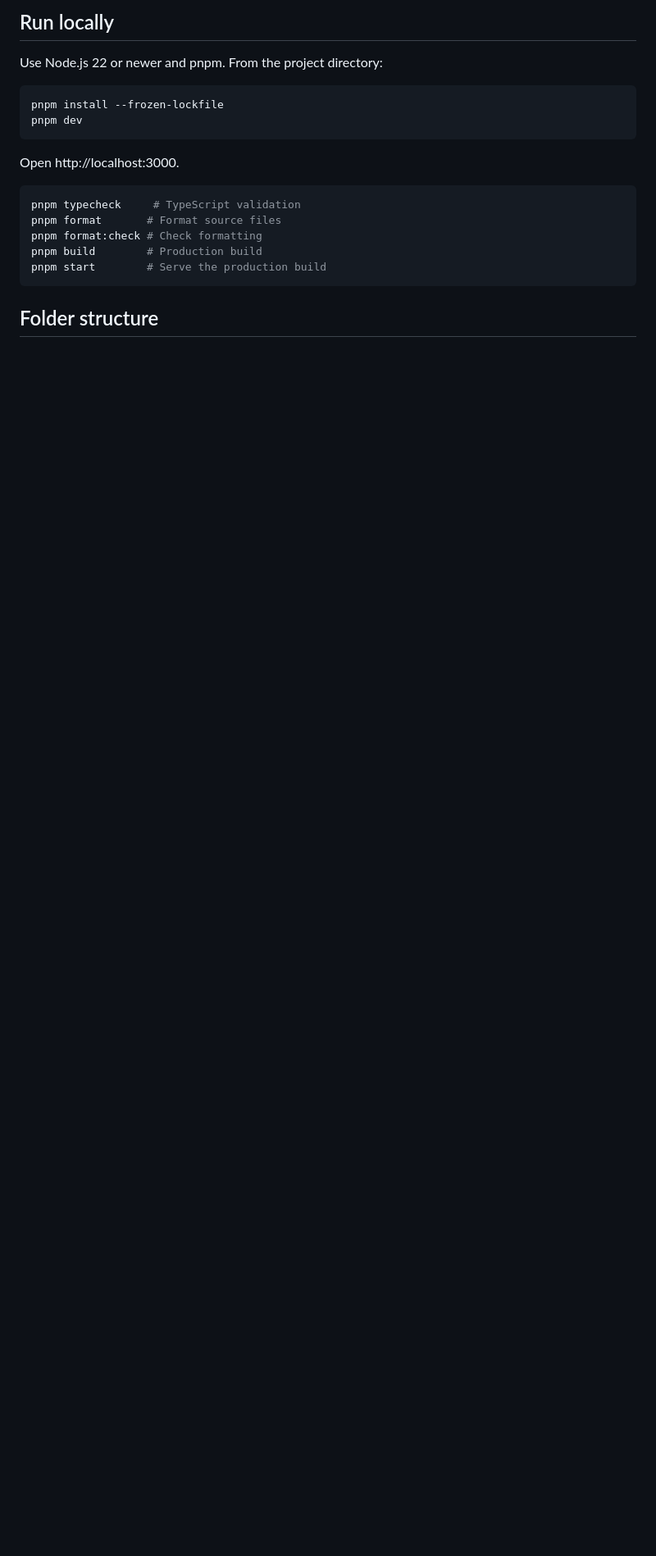
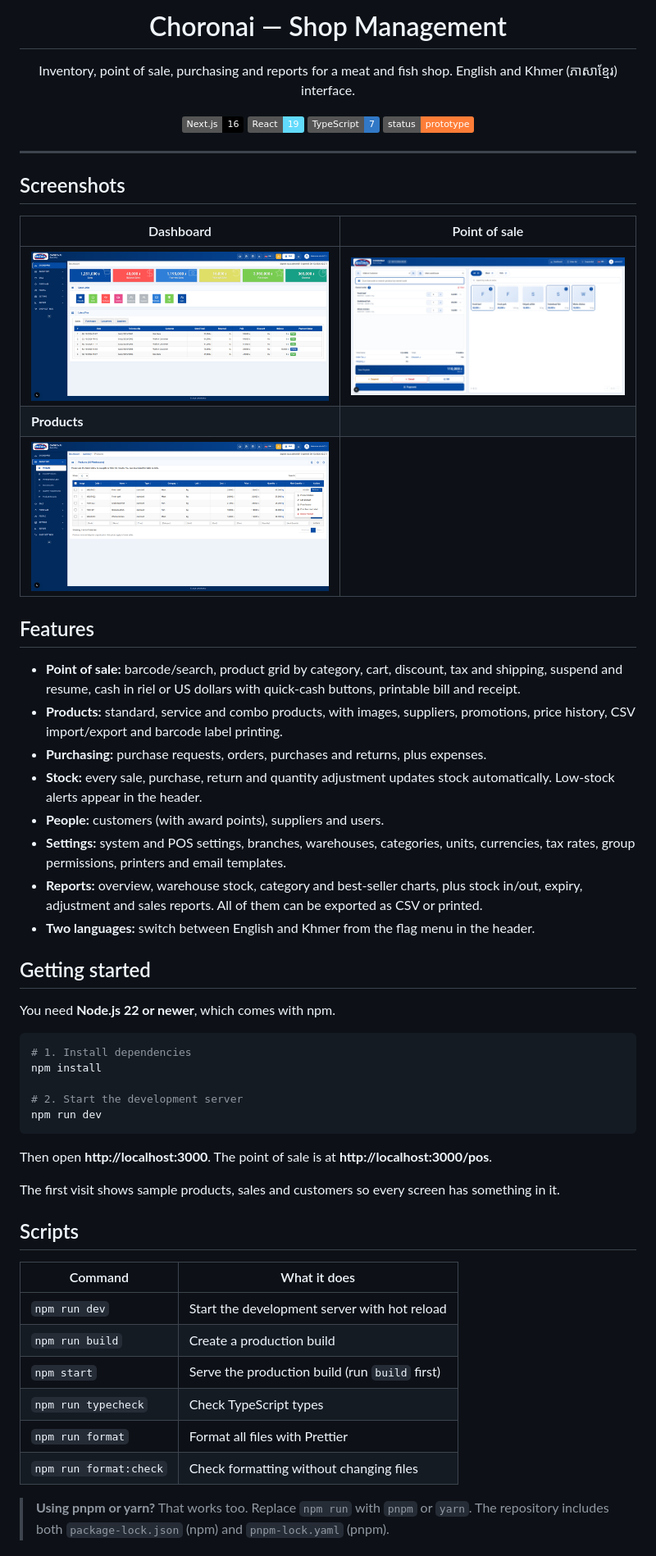
Before and after one commit to Ratha-gift/Choronai_front, a Markdown page: README.md, the part around one of its changes. Shown at 82% size. GitHub-like rendering; pictures changed too: docs/screenshots/dashboard.png (added), docs/screenshots/pos.png (added), docs/screenshots/products.png (added); badges without logos; blank space fills up the shorter version.

Commit message:
Update README and screenshots

````diff
--- a/README.md
+++ b/README.md
@@ -4,21 +4,64 @@ Inventory, point-of-sale, purchasing and reporting frontend for a meat and fish
 
-## Run locally
+# Choronai — Shop Management
 
-Use Node.js 22 or newer and pnpm. From the project directory:
+Inventory, point of sale, purchasing and reports for a meat and fish shop.
+English and Khmer (ភាសាខ្មែរ) interface.
 
-```sh
-pnpm install --frozen-lockfile
-pnpm dev
+![Next.js](https://img.shields.io/badge/Next.js-16-000000?logo=nextdotjs)
+![React](https://img.shields.io/badge/React-19-61DAFB?logo=react&logoColor=black)
+![TypeScript](https://img.shields.io/badge/TypeScript-7-3178C6?logo=typescript&logoColor=white)
+![Status](https://img.shields.io/badge/status-prototype-orange)
+
+</div>
+
+---
+
+## Screenshots
+
+| Dashboard                                    | Point of sale                    |
+| -------------------------------------------- | -------------------------------- |
+| ![Dashboard](docs/screenshots/dashboard.png) | ![POS](docs/screenshots/pos.png) |
+| **Products**                                 |                                  |
+| ![Products](docs/screenshots/products.png)   |                                  |
+
+## Features
+
+- **Point of sale:** barcode/search, product grid by category, cart, discount, tax and shipping, suspend and resume, cash in riel or US dollars with quick-cash buttons, printable bill and receipt.
+- **Products:** standard, service and combo products, with images, suppliers, promotions, price history, CSV import/export and barcode label printing.
+- **Purchasing:** purchase requests, orders, purchases and returns, plus expenses.
+- **Stock:** every sale, purchase, return and quantity adjustment updates stock automatically. Low-stock alerts appear in the header.
+- **People:** customers (with award points), suppliers and users.
+- **Settings:** system and POS settings, branches, warehouses, categories, units, currencies, tax rates, group permissions, printers and email templates.
+- **Reports:** overview, warehouse stock, category and best-seller charts, plus stock in/out, expiry, adjustment and sales reports. All of them can be exported as CSV or printed.
+- **Two languages:** switch between English and Khmer from the flag menu in the header.
+
+## Getting started
+
+You need **Node.js 22 or newer**, which comes with npm.
+
+```bash
+# 1. Install dependencies
+npm install
+
+# 2. Start the development server
+npm run dev
 ```
 
-Open http://localhost:3000.
+Then open **http://localhost:3000**. The point of sale is at **http://localhost:3000/pos**.
 
-```sh
-pnpm typecheck     # TypeScript validation
-pnpm format       # Format source files
-pnpm format:check # Check formatting
-pnpm build        # Production build
-pnpm start        # Serve the production build
-```
+The first visit shows sample products, sales and customers so every screen has something in it.
 
-## Folder structure
+## Scripts
+
+| Command                | What it does                                   |
+| ---------------------- | ---------------------------------------------- |
+| `npm run dev`          | Start the development server with hot reload   |
+| `npm run build`        | Create a production build                      |
+| `npm start`            | Serve the production build (run `build` first) |
+| `npm run typecheck`    | Check TypeScript types                         |
+| `npm run format`       | Format all files with Prettier                 |
+| `npm run format:check` | Check formatting without changing files        |
+
+> **Using pnpm or yarn?** That works too. Replace `npm run` with `pnpm` or `yarn`.
+> The repository includes both `package-lock.json` (npm) and `pnpm-lock.yaml` (pnpm).
+
````
Also changed, not shown: other parts of README.md (+51 -34 lines), docs/project-structure.md (+1 -1 lines), docs/screenshots/choronai-preview.png (deleted).
